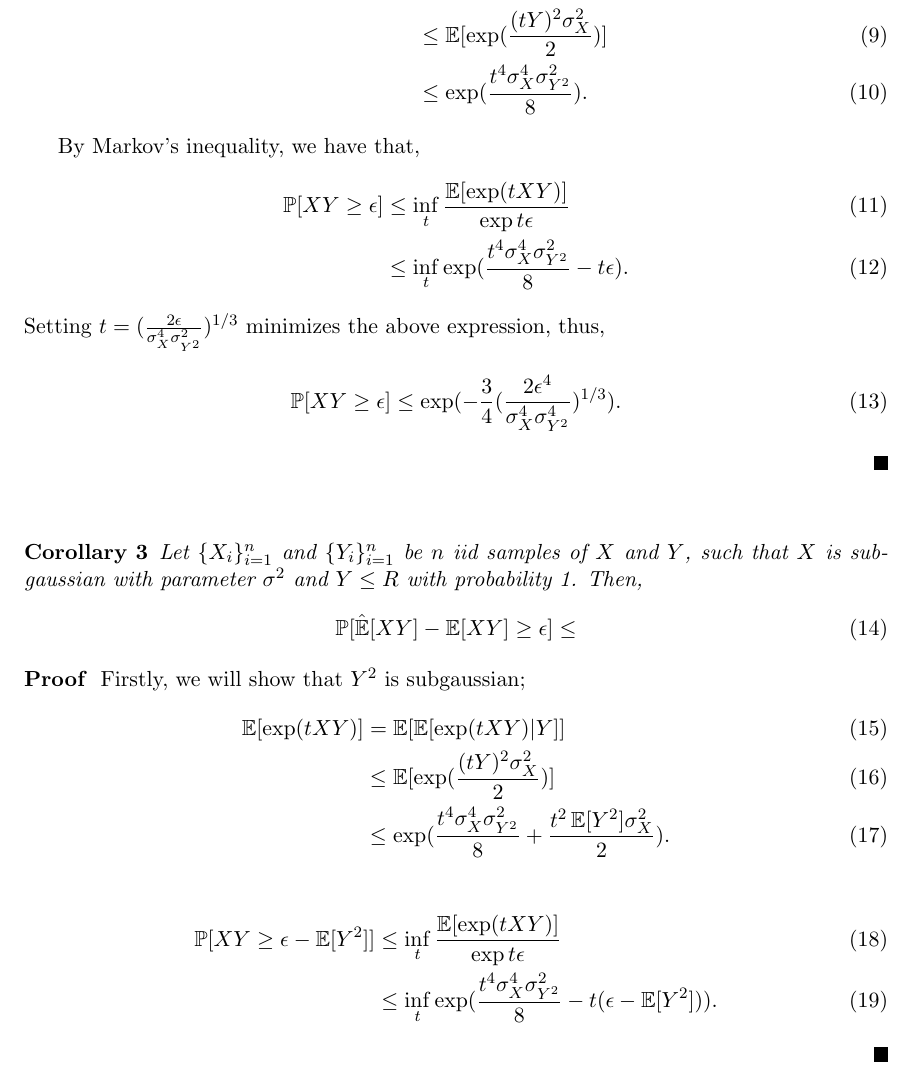
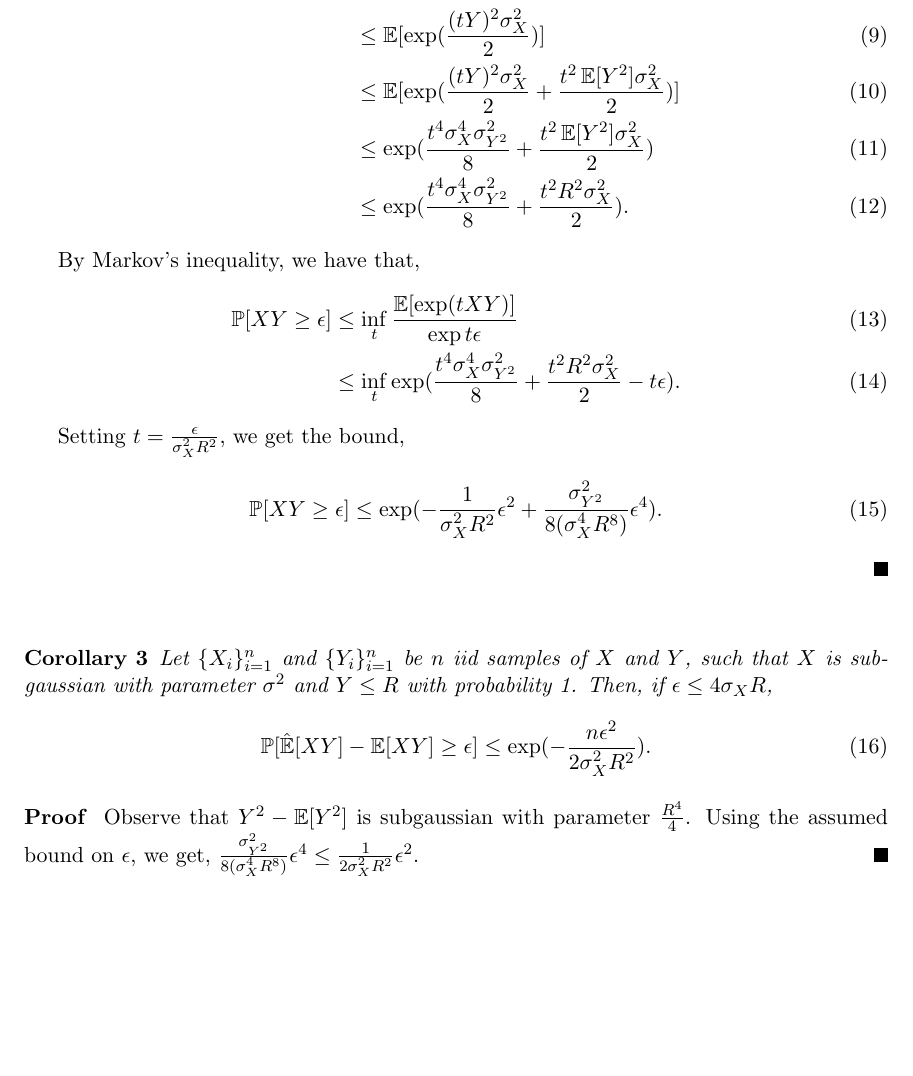
Before and after one commit to arunchaganty/spectral, a LaTeX paper (doc/icml2013/equations/paper.tex): part of page 2 of 6, cut so that both start at the same text, the shorter picture padded with empty space. Compiled offline with pdfLaTeX.

Commit message:
Refined lemmas a bit

```diff
--- a/doc/icml2013/equations/paper.tex
+++ b/doc/icml2013/equations/paper.tex
@@ -77,48 +77,52 @@ $M$, because $\|M\|_F = \|\vvec(M)\|_2$.
     \E[ \exp(t X Y) ]
       &= \E[ \E[ \exp(t X Y) | Y ] ] \\
       &\le \E[ \exp(\frac{(tY)^2 \sigma^2_X}{2}) ] \\
-      &\le \exp(\frac{t^4 \sigma^4_X \sigma^2_{Y^2} }{8}).
+      &\le \E[ \exp(\frac{(tY)^2 \sigma^2_X}{2} + \frac{t^2 \E[Y^2] \sigma^2_X}{2}) ] \\
+      &\le \exp(\frac{t^4 \sigma^4_X \sigma^2_{Y^2} }{8}  + \frac{t^2 \E[Y^2] \sigma^2_X}{2}) \\
+      &\le \exp(\frac{t^4 \sigma^4_X \sigma^2_{Y^2} }{8}  + \frac{t^2 R^2 \sigma^2_X}{2}).
   \end{align}
 
   By Markov's inequality, we have that,
   \begin{align}
     \Pr[ XY \ge \epsilon ]
       &\le \inf_t \frac{\E[\exp(t XY)]}{\exp{t\epsilon}} \\
-      &\le \inf_t \exp(\frac{t^4 \sigma^4_X \sigma^2_{Y^2} }{8} - t\epsilon).
+      &\le \inf_t \exp(\frac{t^4 \sigma^4_X \sigma^2_{Y^2} }{8} + \frac{t^2 R^2 \sigma^2_X}{2} - t\epsilon).
   \end{align}
-  Setting $t = (\frac{2\epsilon}{\sigma^4_X \sigma^2_{Y^2}})^{1/3}$ minimizes the above expression, thus,
+  %Setting $t = (\frac{2\epsilon}{\sigma^4_X \sigma^2_{Y^2}})^{1/3}$ and
+  %$t = \frac{\epsilon}{\sigma^2_X R^2 }$, we get two upper bounds on the
+  %above expression, thus,
+  %\begin{align}
+  %  \Pr[ XY \ge \epsilon ]
+  %    &\le \min\{
+  %      \exp( -(\frac{54}{64 (\sigma^4_X \sigma^4_{Y^2})})^{1/3} \epsilon^{4/3}
+  %          + (\frac{1}{2 (\sigma^2_X \sigma^4_{Y^2})})^{1/3} R^2 \epsilon^{2/3} ), \\
+  %    &\quad
+  %      \exp( - \frac{1}{\sigma^2_X R^2} \epsilon^{2}
+  %        + \frac{\sigma^2_{Y^2}}{8 (\sigma^4_X R^8)} \epsilon^{4} ) \}.
+  %\end{align}
+
+  Setting $t = \frac{\epsilon}{\sigma^2_X R^2 }$, we get the bound,
   \begin{align}
     \Pr[ XY \ge \epsilon ]
-      &\le \exp( -\frac{3}{4} (\frac{2\epsilon^4}{\sigma^4_X \sigma^4_{Y^2}} )^{1/3} ).
+      &\le
+        \exp( - \frac{1}{\sigma^2_X R^2} \epsilon^{2}
+          + \frac{\sigma^2_{Y^2}}{8 (\sigma^4_X R^8)} \epsilon^{4} ).
   \end{align}
+
 \end{proof}
 
 \begin{corollary}
   Let $\{X_i\}_{i=1}^n$ and $\{Y_i\}_{i=1}^n$ be $n$ iid
   samples of $X$ and $Y$, such that $X$ is subgaussian with parameter
-  $\sigma^2$ and $Y \le R$ with probability 1. Then,
+  $\sigma^2$ and $Y \le R$ with probability 1. Then, if $\epsilon \le 4 \sigma_X R$,
   \begin{align}
     \Pr[ \hat\E[ X Y ] - \E[ X Y ] \ge \epsilon ]
-      &\le
+    &\le \exp( - \frac{n \epsilon^2}{2 \sigma^2_X R^2 } ).
   \end{align}
 \end{corollary}
 \begin{proof}
-  Firstly, we will show that $Y^2$ is subgaussian;
-  \begin{align}
-    \E[ \exp(t X Y) ]
-      &= \E[ \E[ \exp(t X Y) | Y ] ] \\
-      &\le \E[ \exp(\frac{(tY)^2 \sigma^2_X}{2}) ] \\
-      &\le \exp(\frac{t^4 \sigma^4_X \sigma^2_{Y^2} }{8} + \frac{t^2 \E[Y^2] \sigma^2_X }{2}).
-  \end{align}
-
-
-  \begin{align}
-    \Pr[ XY \ge \epsilon - \E[Y^2] ]
-      &\le \inf_t \frac{\E[\exp(t XY)]}{\exp{t\epsilon}} \\
-      &\le \inf_t \exp(\frac{t^4 \sigma^4_X \sigma^2_{Y^2} }{8} - t(\epsilon - \E[Y^2])  ).
-  \end{align}
-
-
+  Observe that $Y^2 - \E[Y^2]$ is subgaussian with parameter $\frac{R^4}{4}$. Using the assumed bound on $\epsilon$, we get,
+  $\frac{\sigma^2_{Y^2}}{8 (\sigma^4_X R^8)} \epsilon^{4} \le \frac{1}{2\sigma^2_X R^2} \epsilon^{2}$.
 \end{proof}
 
 \begin{lemma}[lower bound on restricted strong convexity]
```
Also changed, not shown: doc/icml2013/equations/paper.tex (6 more changed lines).
